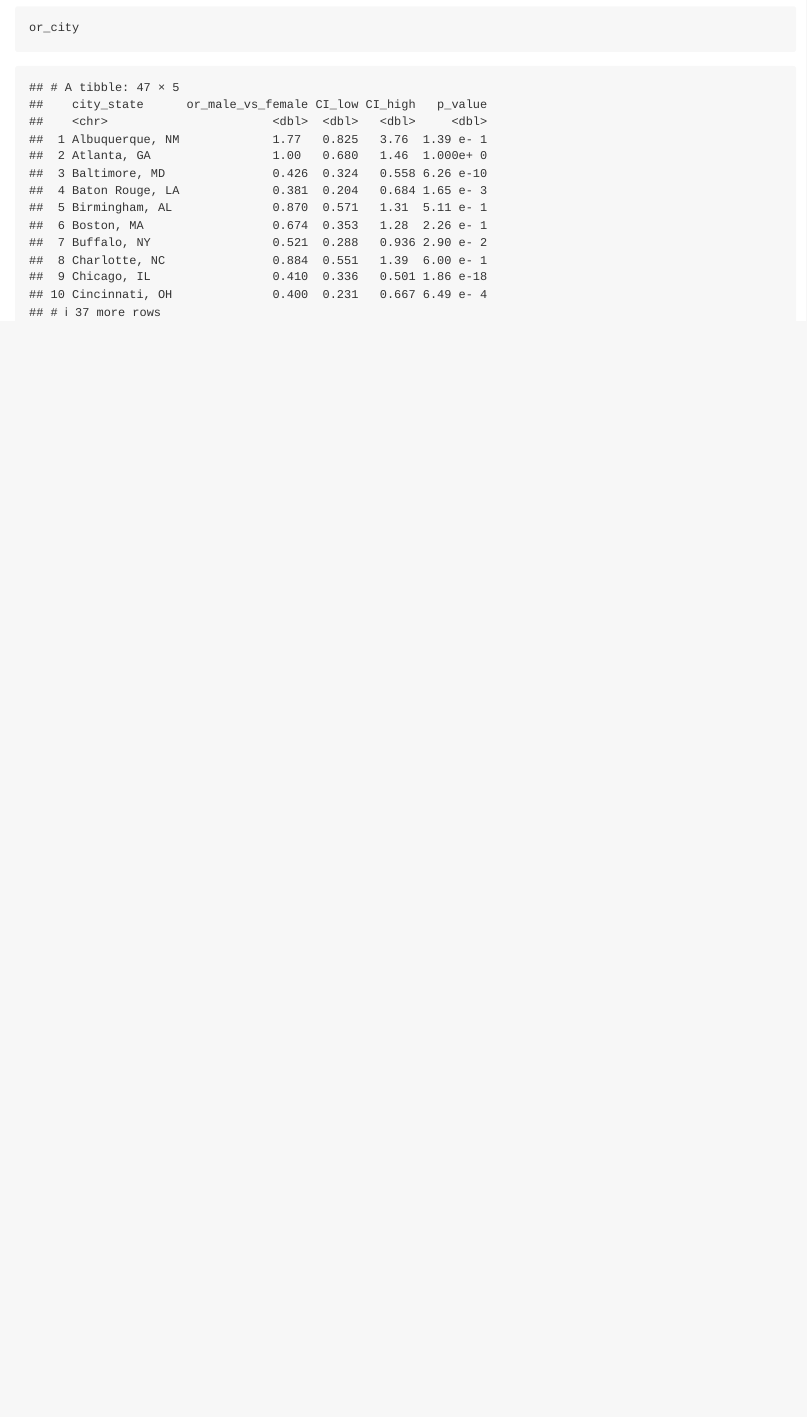
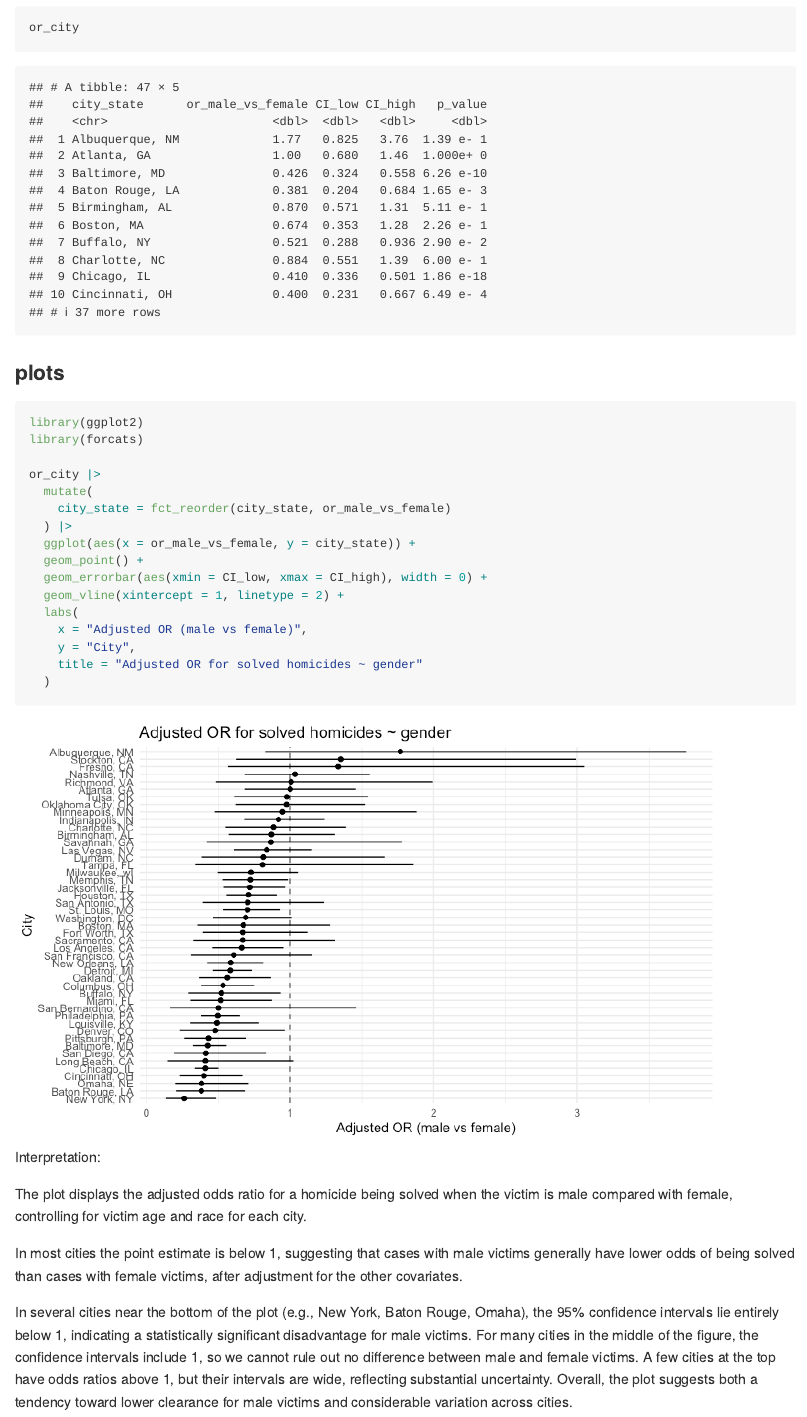
Before and after one commit to chuhan-wch/p8105_hw6_cw3747, an R Markdown document (p8105_hw6_cw3747.Rmd): the page in a window 1100 px wide, from 3520 px down. The pictures show the output file p8105_hw6_cw3747.md that the author committed with the source, drawn offline in the style of GitHub.

Commit message:
plot for each city

````diff
--- a/p8105_hw6_cw3747.Rmd
+++ b/p8105_hw6_cw3747.Rmd
@@ -123,3 +123,32 @@ or_city =
 
 or_city
 ```
+
+### plots
+
+```{r, fig.width = 8, fig.height = 12}
+library(ggplot2)
+library(forcats)
+
+or_city |>
+  mutate(
+    city_state = fct_reorder(city_state, or_male_vs_female)
+  ) |>
+  ggplot(aes(x = or_male_vs_female, y = city_state)) +
+  geom_point() +
+  geom_errorbar(aes(xmin = CI_low, xmax = CI_high), width = 0) +
+  geom_vline(xintercept = 1, linetype = 2) +
+  labs(
+    x = "Adjusted OR (male vs female)",
+    y = "City",
+    title = "Adjusted OR for solved homicides ~ gender"
+  )
+```
+
+Interpretation:
+
+The plot displays the adjusted odds ratio for a homicide being solved when the victim is male compared with female, controlling for victim age and race for each city.
+
+In most cities the point estimate is below 1, suggesting that cases with male victims generally have lower odds of being solved than cases with female victims, after adjustment for the other covariates.
+
+In several cities near the bottom of the plot (e.g., New York, Baton Rouge, Omaha), the 95% confidence intervals lie entirely below 1, indicating a statistically significant disadvantage for male victims. For many cities in the middle of the figure, the confidence intervals include 1, so we cannot rule out no difference between male and female victims. A few cities at the top have odds ratios above 1, but their intervals are wide, reflecting substantial uncertainty. Overall, the plot suggests both a tendency toward lower clearance for male victims and considerable variation across cities.
````
Also changed, not shown: p8105_hw6_cw3747.md, p8105_hw6_cw3747_files/figure-gfm/unnamed-chunk-6-1.png (added).
